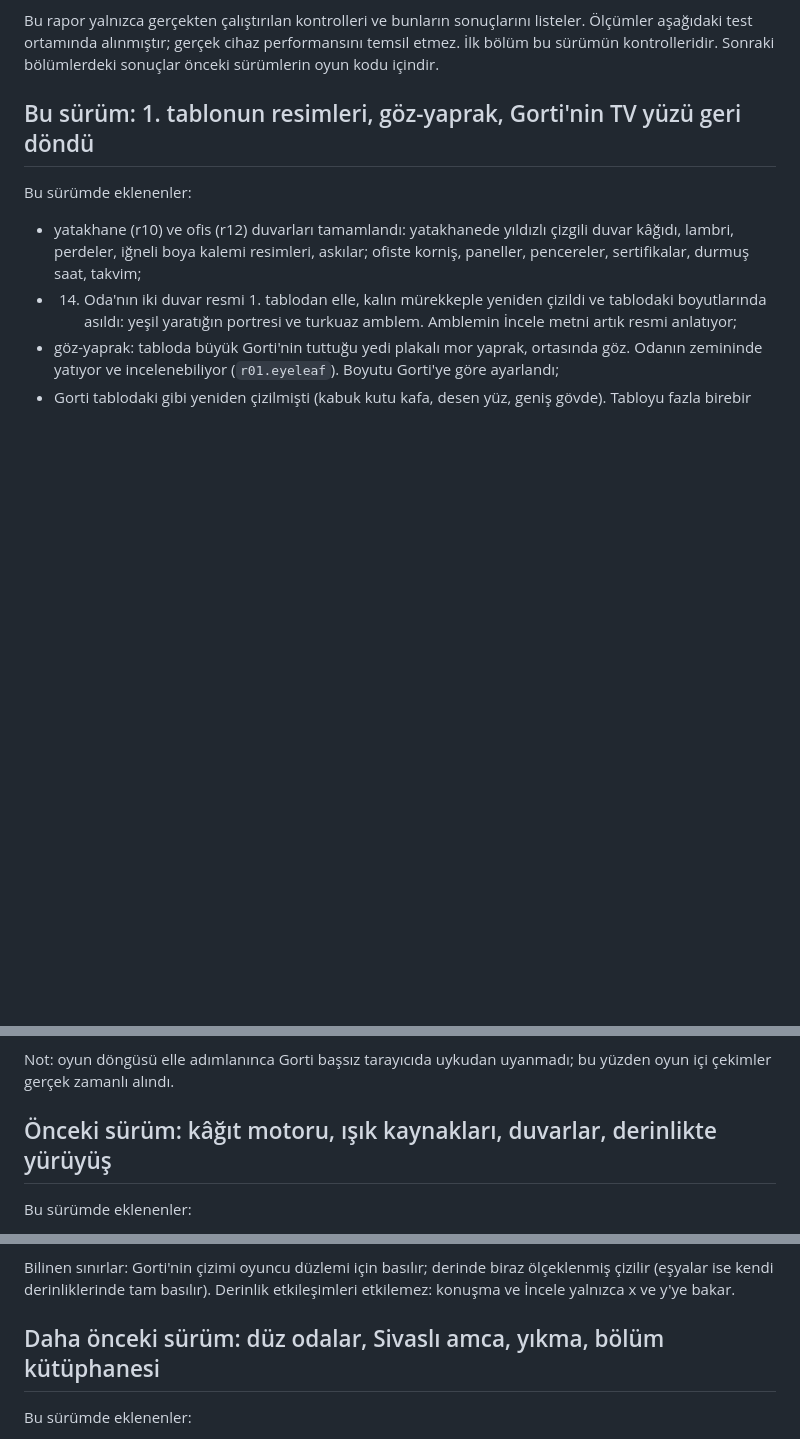
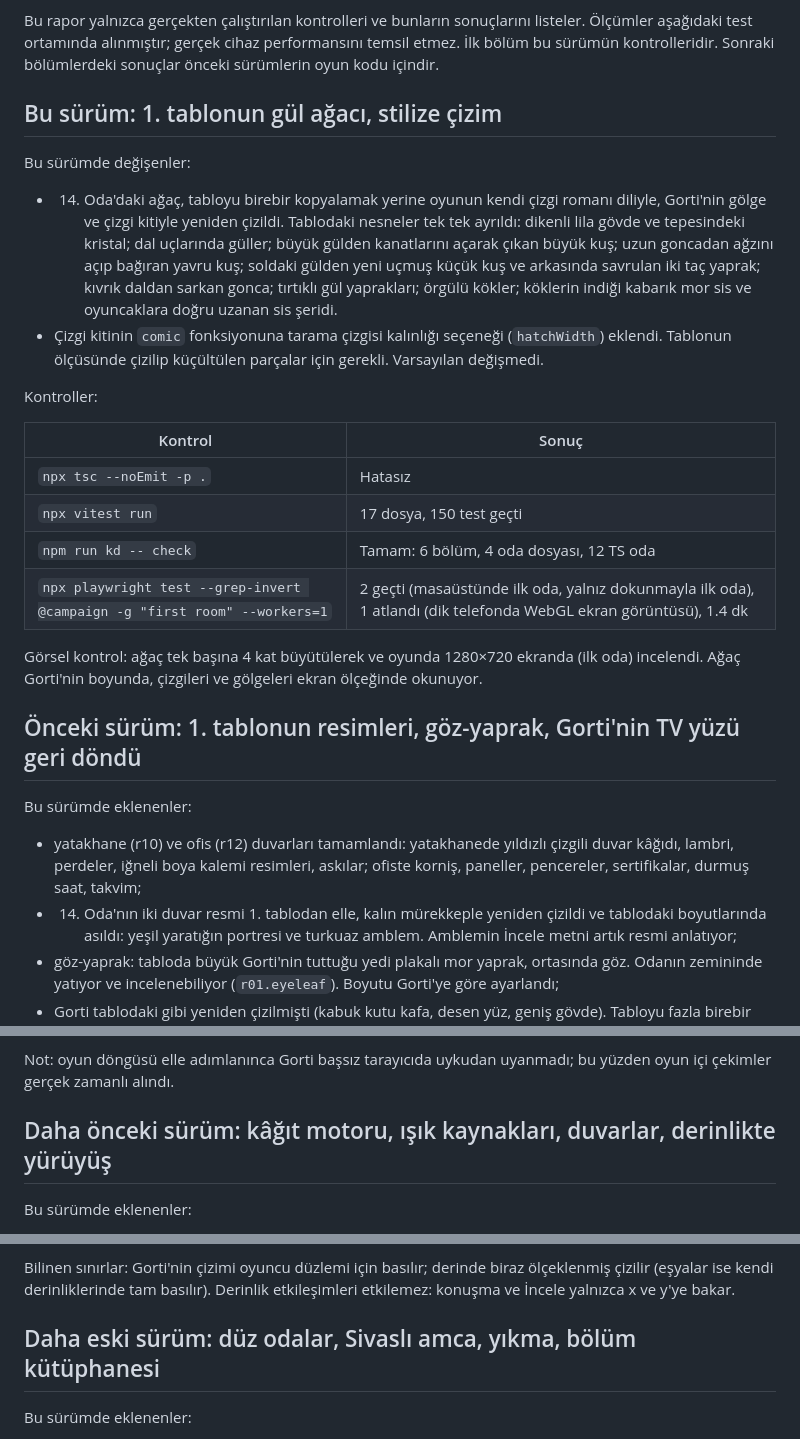
Before and after one commit to Mizyaz/Nyluma-game, a Markdown page: QA_REPORT.md, 3 parts joined by grey strips. Drawn GitHub-style; blank space fills up the shorter version.

Commit message:
QA report: the stylized rose tree and its checks
Co-Authored-By: Claude Opus 5.5 <noreply@anthropic.com>
Claude-Session: https://claude.ai/code/session_01BMasBb1hSzWEPit4afhgRW

```diff
--- a/QA_REPORT.md
+++ b/QA_REPORT.md
@@ -5,7 +5,36 @@ listeler. Ölçümler aşağıdaki test ortamında alınmıştır; gerçek cihaz
 performansını temsil etmez. İlk bölüm bu sürümün kontrolleridir. Sonraki
 bölümlerdeki sonuçlar önceki sürümlerin oyun kodu içindir.
 
-## Bu sürüm: 1. tablonun resimleri, göz-yaprak, Gorti'nin TV yüzü geri döndü
+## Bu sürüm: 1. tablonun gül ağacı, stilize çizim
+
+Bu sürümde değişenler:
+
+- 14. Oda'daki ağaç, tabloyu birebir kopyalamak yerine oyunun kendi çizgi
+  romanı diliyle, Gorti'nin gölge ve çizgi kitiyle yeniden çizildi. Tablodaki
+  nesneler tek tek ayrıldı: dikenli lila gövde ve tepesindeki kristal; dal
+  uçlarında güller; büyük gülden kanatlarını açarak çıkan büyük kuş; uzun
+  goncadan ağzını açıp bağıran yavru kuş; soldaki gülden yeni uçmuş küçük
+  kuş ve arkasında savrulan iki taç yaprak; kıvrık daldan sarkan gonca;
+  tırtıklı gül yaprakları; örgülü kökler; köklerin indiği kabarık mor sis ve
+  oyuncaklara doğru uzanan sis şeridi.
+- Çizgi kitinin `comic` fonksiyonuna tarama çizgisi kalınlığı seçeneği
+  (`hatchWidth`) eklendi. Tablonun ölçüsünde çizilip küçültülen parçalar
+  için gerekli. Varsayılan değişmedi.
+
+Kontroller:
+
+| Kontrol | Sonuç |
+| --- | --- |
+| `npx tsc --noEmit -p .` | Hatasız |
+| `npx vitest run` | 17 dosya, 150 test geçti |
+| `npm run kd -- check` | Tamam: 6 bölüm, 4 oda dosyası, 12 TS oda |
+| `npx playwright test --grep-invert @campaign -g "first room" --workers=1` | 2 geçti (masaüstünde ilk oda, yalnız dokunmayla ilk oda), 1 atlandı (dik telefonda WebGL ekran görüntüsü), 1.4 dk |
+
+Görsel kontrol: ağaç tek başına 4 kat büyütülerek ve oyunda 1280×720
+ekranda (ilk oda) incelendi. Ağaç Gorti'nin boyunda, çizgileri ve
+gölgeleri ekran ölçeğinde okunuyor.
+
+## Önceki sürüm: 1. tablonun resimleri, göz-yaprak, Gorti'nin TV yüzü geri döndü
 
 Bu sürümde eklenenler:
 
@@ -64,7 +93,7 @@ Not: oyun döngüsü elle adımlanınca Gorti başsız tarayıcıda uykudan
 uyanmadı; bu yüzden oyun içi çekimler gerçek zamanlı alındı.
 
 
-## Önceki sürüm: kâğıt motoru, ışık kaynakları, duvarlar, derinlikte yürüyüş
+## Daha önceki sürüm: kâğıt motoru, ışık kaynakları, duvarlar, derinlikte yürüyüş
 
 Bu sürümde eklenenler:
 
@@ -121,7 +150,7 @@ Bilinen sınırlar: Gorti'nin çizimi oyuncu düzlemi için basılır; derinde b
 etkileşimleri etkilemez: konuşma ve İncele yalnızca x ve y'ye bakar.
 
 
-## Daha önceki sürüm: düz odalar, Sivaslı amca, yıkma, bölüm kütüphanesi
+## Daha eski sürüm: düz odalar, Sivaslı amca, yıkma, bölüm kütüphanesi
 
 Bu sürümde eklenenler:
 
```
Also changed, not shown: other parts of QA_REPORT.md (+1 -1 lines).
